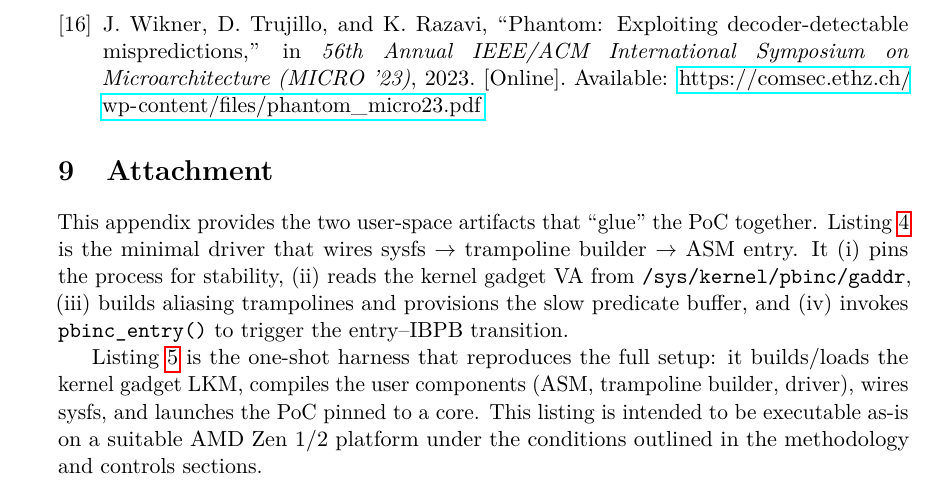
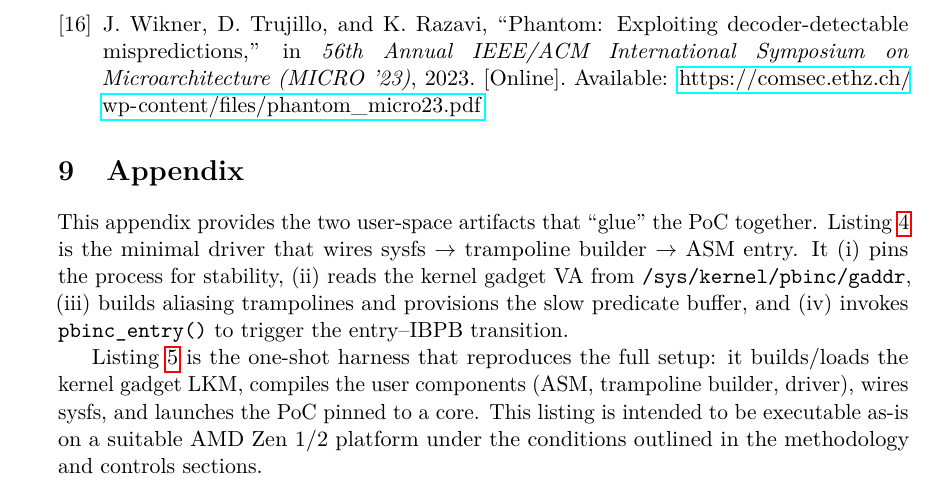
Before and after one commit to ercihan/pb_inception_attack_paper, a LaTeX document (main.tex): part of page 16 of 28, cut so that both start at the same text. Compiled offline with pdfLaTeX.

Commit message:
changed attachement to appendix

```diff
--- a/main.tex
+++ b/main.tex
@@ -633,7 +633,7 @@ ToDo
 
 \bibliography{refs}
 
-\section{Attachment}
+\section{Appendix}
 This appendix provides the two user‑space artifacts that “glue” the PoC together.
 Listing~\ref{lst:driver} is the minimal driver that wires sysfs $\rightarrow$
 trampoline builder $\rightarrow$ ASM entry. It (i) pins the process for stability,
```
